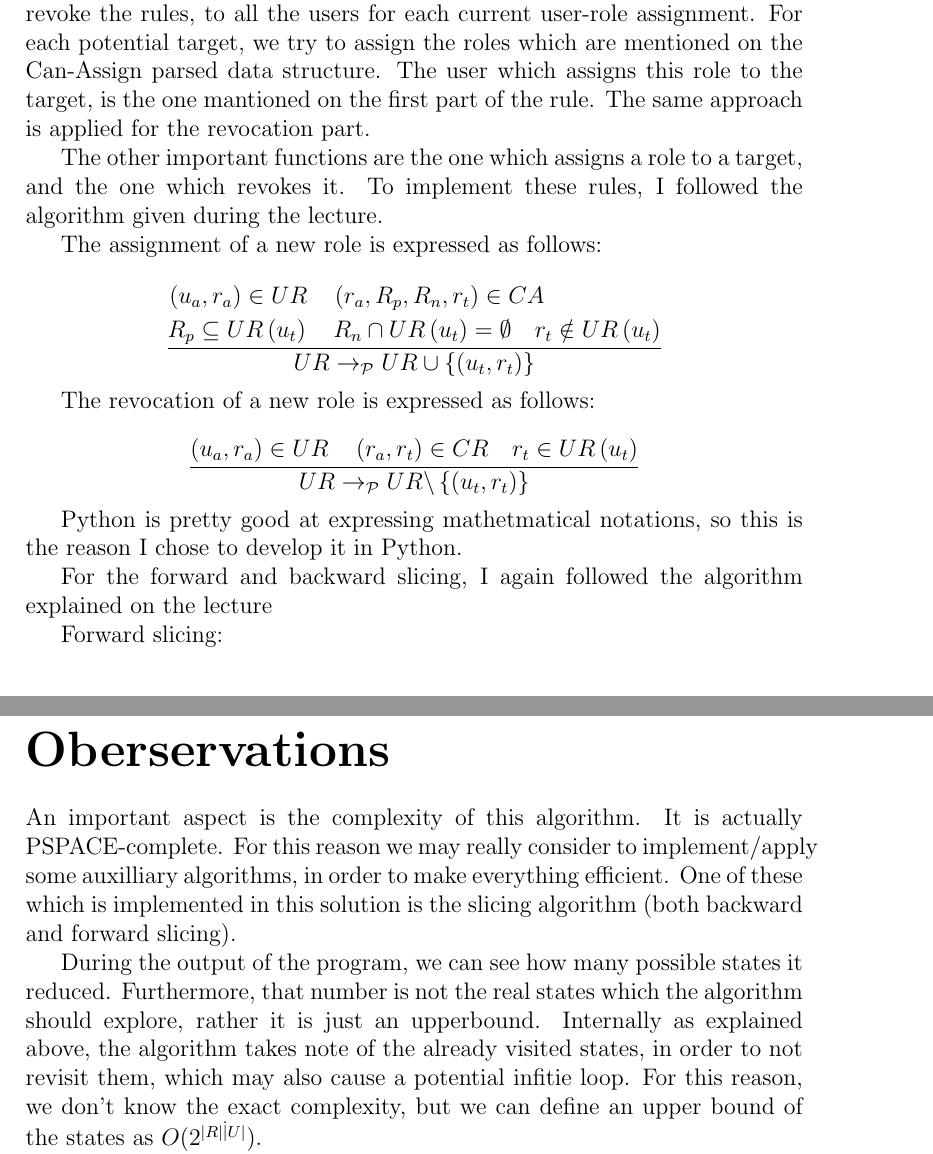
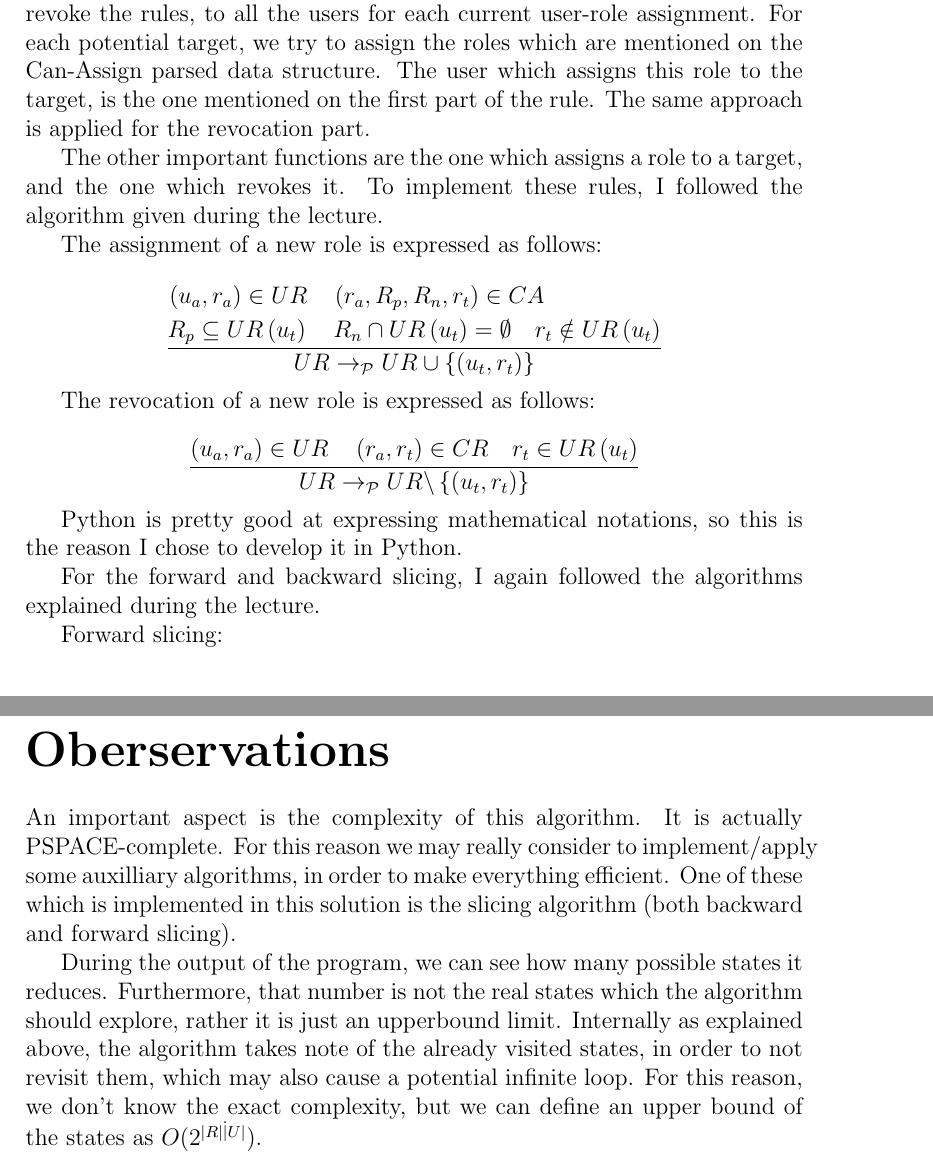
Before and after one commit to electronixxx/arbac-verifier, a LaTeX document (docs/report.tex): two parts of pages 3 and 4 of 4, joined at a grey line, cut so that both start at the same text. Compiled offline with pdfLaTeX.

Commit message:
Fix typos on the report

```diff
--- a/docs/report.tex
+++ b/docs/report.tex
@@ -67,7 +67,7 @@ Once we apply forward and backward slicing (in order to try to reduce the states
 unless we find that the goal role is reachable. Then we try in a bruteforce approach to assign and revoke the rules, to all the
 users for each current user-role assignment.
 For each potential target, we try to assign the roles which are mentioned on the Can-Assign parsed data structure.
-The user which assigns this role to the target, is the one mantioned on the first part of the rule.
+The user which assigns this role to the target, is the one mentioned on the first part of the rule.
 The same approach is applied for the revocation part.
 
 
@@ -87,9 +87,9 @@ $$
 \frac{\left(u_{a}, r_{a}\right) \in U R \quad\left(r_{a}, r_{t}\right) \in C R \quad r_{t} \in U R\left(u_{t}\right)}{U R \rightarrow_{\mathcal{P}} U R \backslash\left\{\left(u_{t}, r_{t}\right)\right\}}
 $$
 
-Python is pretty good at expressing mathetmatical notations, so this is the reason I chose to develop it in Python.
+Python is pretty good at expressing mathematical notations, so this is the reason I chose to develop it in Python.
 
-For the forward and backward slicing, I again followed the algorithm explained on the lecture
+For the forward and backward slicing, I again followed the algorithms explained during the lecture.
 
 Forward slicing:
 
@@ -115,10 +115,10 @@ An important aspect is the complexity of this algorithm. It is actually PSPACE-c
 to implement/apply some auxilliary algorithms, in order to make everything efficient.
 One of these which is implemented in this solution is the slicing algorithm (both backward and forward slicing).
 
-During the output of the program, we can see how many possible states it reduced.
-Furthermore, that number is not the real states which the algorithm should explore, rather it is just an upperbound.
+During the output of the program, we can see how many possible states it reduces.
+Furthermore, that number is not the real states which the algorithm should explore, rather it is just an upperbound limit.
 Internally as explained above, the algorithm takes note of the already visited states, in order to not revisit them,
-which may also cause a potential infitie loop.
+which may also cause a potential infinite loop.
 For this reason, we don't know the exact complexity, but we can define an upper bound of the states as $O(2^{|R|\dot |U|})$.
 
 The practical benefit of the slicing can be seen during the output, {\it} i.e, it reduced the states of a policy from
```
Also changed, not shown: docs/report.pdf, docs/report.tex (8 more changed lines), 1 other file.
